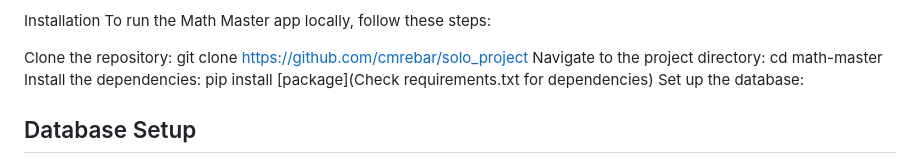
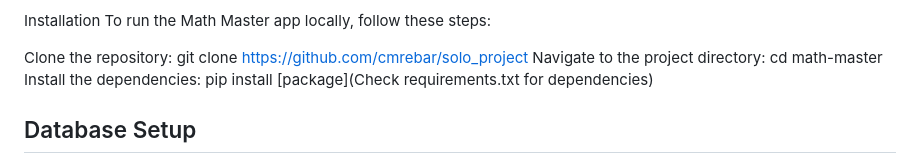
Before and after one commit to cmrebar/Math_Master, a Markdown page: README.md, the part around the change. GitHub-like rendering.

```diff
--- a/README.md
+++ b/README.md
@@ -7,7 +7,6 @@ To run the Math Master app locally, follow these steps:
 Clone the repository: git clone https://github.com/cmrebar/solo_project
 Navigate to the project directory: cd math-master
 Install the dependencies: pip install [package](Check requirements.txt for dependencies)
-Set up the database:
 ## Database Setup
 
 1. Install MySQL: If you don't have MySQL installed, download and install it from the official MySQL website (https://dev.mysql.com/downloads/).
```
